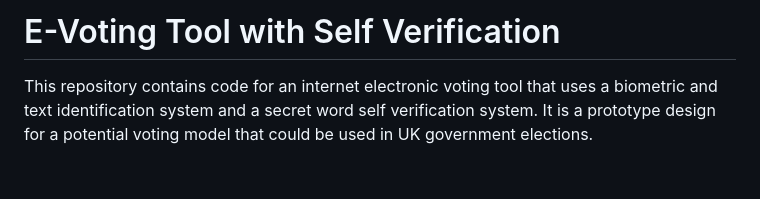
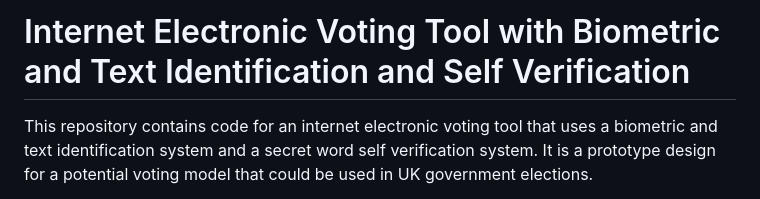
Before and after one commit to cheylea/selfverification-evoting, a Markdown page: README.md, the part around the change. Drawn GitHub-style; blank space fills up the shorter version.

Commit message:
updated name

```diff
--- a/README.md
+++ b/README.md
@@ -1,4 +1,4 @@
-# E-Voting Tool with Self Verification
+# Internet Electronic Voting Tool with Biometric and Text Identification and Self Verification
 
 This repository contains code for an internet electronic voting tool that uses a biometric and text identification system and a secret word self verification system. It is a prototype design for a potential voting model that could be used in UK government elections.
 
```
